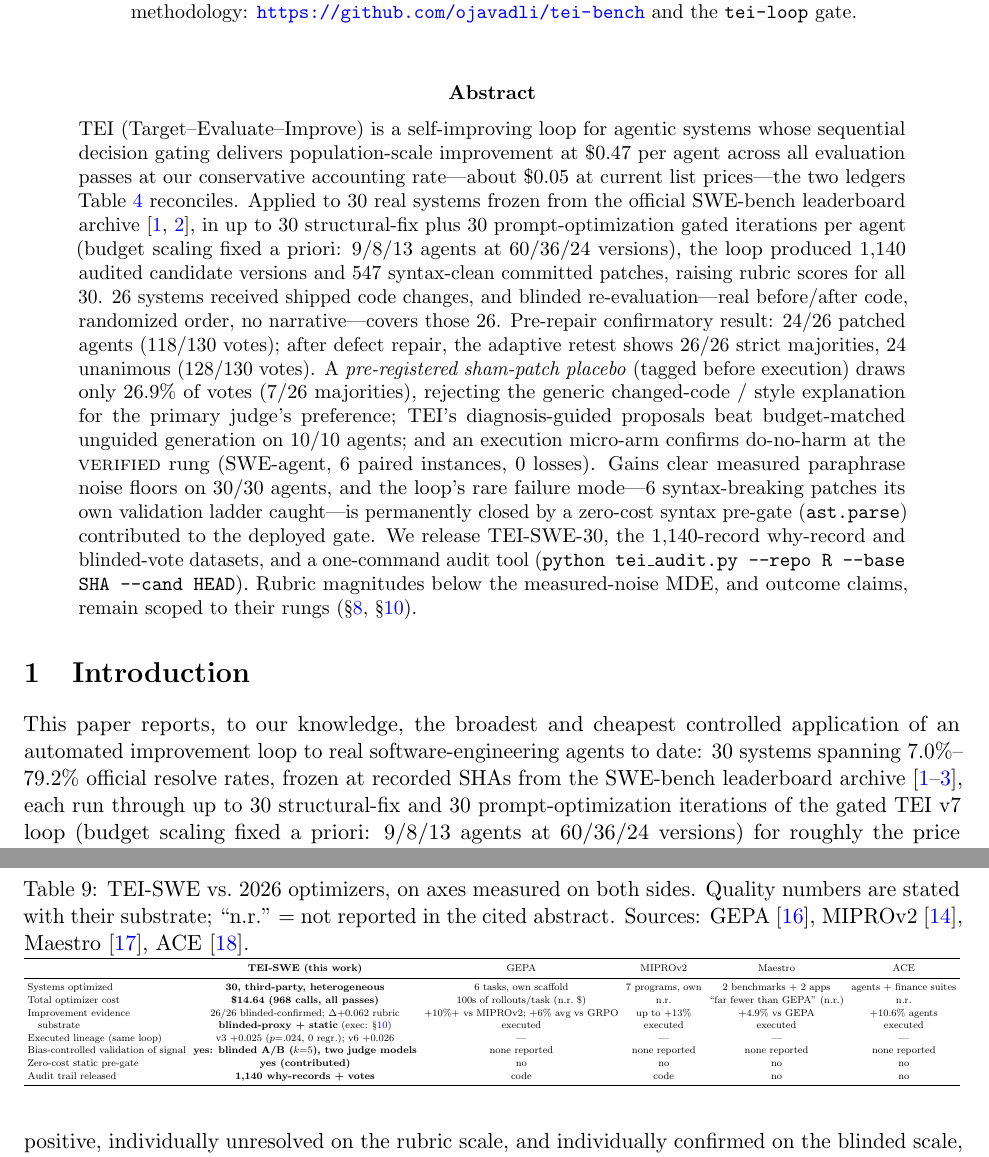
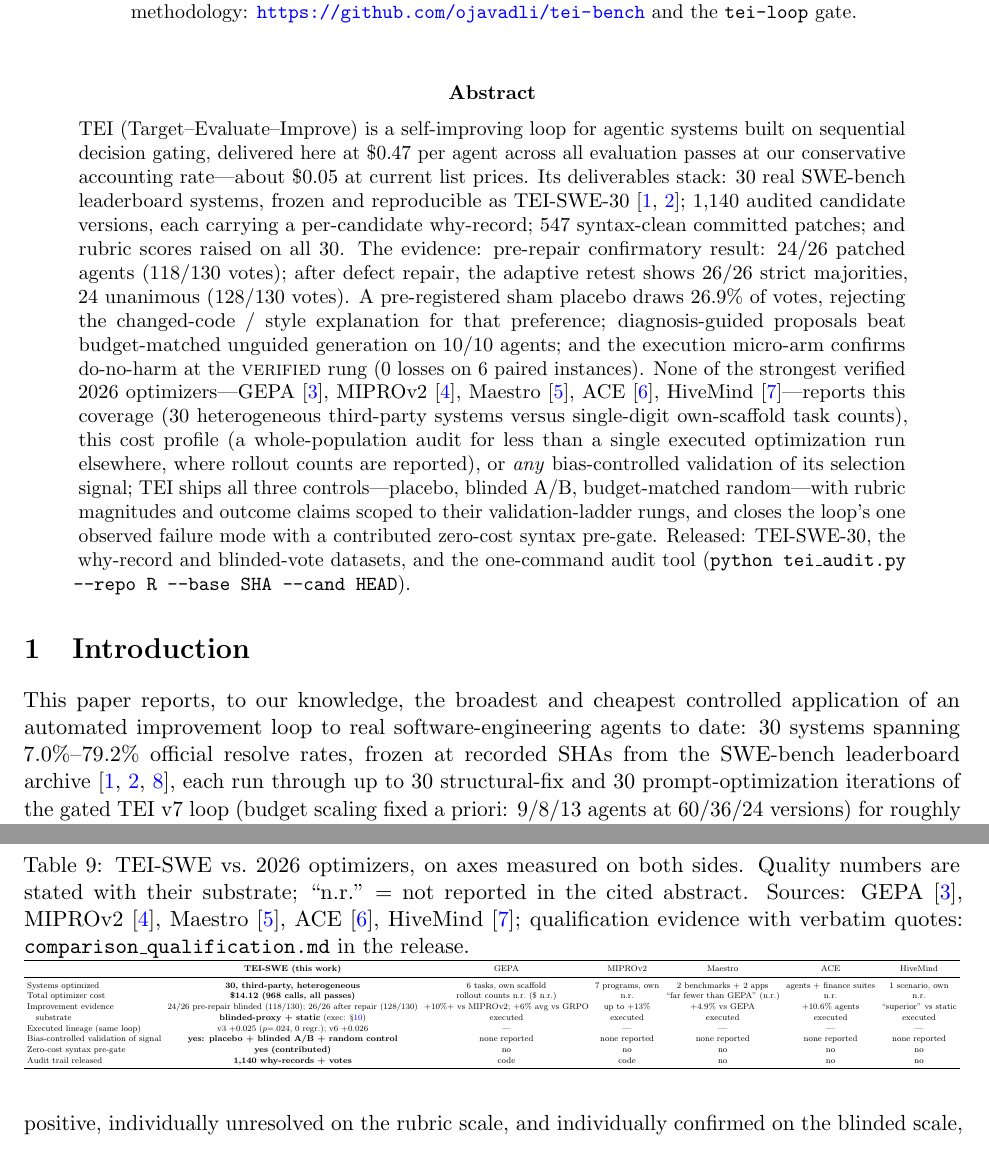
Before and after one commit to ojavadli/tei-swe, a LaTeX paper (paper/main.tex): two parts of pages 1 and 13 of 89, joined at a grey line, cut so that both start at the same text. Compiled offline with pdfLaTeX.

Commit message:
abstract value pass: deliverables-first abstract with qualified 2026-optimizer comparison (GEPA/MIPROv2/Maestro/ACE/+HiveMind added; PromptWizard/MetaSPO dropped per strict rule); comparison_qualification.md; 7-column table; README mirror

```diff
--- a/paper/main.tex
+++ b/paper/main.tex
@@ -41,36 +41,34 @@
 
 \begin{abstract}
 \noindent TEI (Target--Evaluate--Improve) is a self-improving loop for agentic
-systems whose sequential decision gating delivers population-scale improvement
-at \swCostPerAgent{} per agent across all evaluation passes at our conservative
-accounting rate---about \swCostPerAgentList{} at current list prices---the two
-ledgers Table~\ref{tab:costs} reconciles. Applied to \swN{} real systems frozen
-from the official SWE-bench leaderboard
-archive~\citep{swebench2024,swebenchexperiments}, in up to 30 structural-fix
-plus 30 prompt-optimization gated iterations per agent (budget scaling fixed a
-priori: \swItersFull/\swItersMid/\swItersLow{} agents at 60/36/24 versions),
-the loop produced \swVersions{} audited candidate versions and \swApplied{}
-syntax-clean committed patches, raising rubric scores for all \swN.
-\swBlindAgents{} systems received shipped code changes, and blinded
-re-evaluation---real before/after code, randomized order, no
-narrative---covers those \swBlindAgents. Pre-repair confirmatory result:
-24/26 patched agents (118/130 votes); after defect repair, the adaptive
-retest shows 26/26 strict majorities, 24 unanimous (128/130 votes). A
-\emph{pre-registered sham-patch placebo} (tagged before execution) draws only
-\swShamShare{} of votes (\swShamMaj{} majorities), rejecting the generic
-changed-code / style explanation for the primary judge's preference; TEI's
-diagnosis-guided proposals beat budget-matched unguided generation on
-\swRandTeiWins/\swRandN{} agents; and an execution micro-arm confirms
-do-no-harm at the \textsc{verified} rung (SWE-agent, 6 paired instances, 0
-losses). Gains clear measured paraphrase noise floors on
-\swExceedFloor/\swN{} agents, and the loop's rare failure mode---6
-syntax-breaking patches its own validation ladder caught---is permanently
-closed by a zero-cost syntax pre-gate (\texttt{ast.parse}) contributed to the
-deployed gate. We release TEI-SWE-30, the \swVersions-record why-record and
-blinded-vote datasets, and a one-command audit tool
-(\texttt{python tei\_audit.py --repo R --base SHA --cand HEAD}). Rubric
-magnitudes below the measured-noise MDE, and outcome claims, remain scoped to
-their rungs (\S\ref{sec:power}, \S\ref{sec:gap}).
+systems built on sequential decision gating, delivered here at
+\swCostPerAgent{} per agent across all evaluation passes at our conservative
+accounting rate---about \swCostPerAgentList{} at current list prices. Its
+deliverables stack: \swN{} real SWE-bench leaderboard systems, frozen and
+reproducible as TEI-SWE-30~\citep{swebench2024,swebenchexperiments};
+\swVersions{} audited candidate versions, each carrying a per-candidate
+why-record; \swApplied{} syntax-clean committed patches; and rubric scores
+raised on all \swN. The evidence: pre-repair confirmatory result: 24/26
+patched agents (118/130 votes); after defect repair, the adaptive retest
+shows 26/26 strict majorities, 24 unanimous (128/130 votes). A
+pre-registered sham placebo draws \swShamShare{} of votes, rejecting the
+changed-code / style explanation for that preference; diagnosis-guided
+proposals beat budget-matched unguided generation on
+\swRandTeiWins/\swRandN{} agents; and the execution micro-arm confirms
+do-no-harm at the \textsc{verified} rung (0 losses on 6 paired instances).
+None of the strongest verified 2026 optimizers---GEPA~\citep{gepa2025},
+MIPROv2~\citep{mipro2024}, Maestro~\citep{maestro2025}, ACE~\citep{ace2026},
+HiveMind~\citep{hivemind2026}---reports this coverage (30 heterogeneous
+third-party systems versus single-digit own-scaffold task counts), this
+cost profile (a whole-population audit for less than a single executed
+optimization run elsewhere, where rollout counts are reported), or
+\emph{any} bias-controlled validation of its selection signal; TEI ships
+all three controls---placebo, blinded A/B, budget-matched random---with
+rubric magnitudes and outcome claims scoped to their validation-ladder
+rungs, and closes the loop's one observed failure mode with a contributed
+zero-cost syntax pre-gate. Released: TEI-SWE-30, the why-record and
+blinded-vote datasets, and the one-command audit tool
+(\texttt{python tei\_audit.py --repo R --base SHA --cand HEAD}).
 \end{abstract}
 
 \section{Introduction}
@@ -653,22 +651,23 @@
 \caption{TEI-SWE vs.\ 2026 optimizers, on axes measured on both sides. Quality
 numbers are stated with their substrate; ``n.r.''\ = not reported in the cited
 abstract. Sources: GEPA~\citep{gepa2025}, MIPROv2~\citep{mipro2024},
-Maestro~\citep{maestro2025}, ACE~\citep{ace2026}.}
+Maestro~\citep{maestro2025}, ACE~\citep{ace2026}, HiveMind~\citep{hivemind2026};
+qualification evidence with verbatim quotes: \texttt{comparison\_qualification.md} in the release.}
 \label{tab:compare}\scriptsize
 \setlength{\tabcolsep}{3pt}
 \resizebox{\textwidth}{!}{%
-\begin{tabular}{lccccc}
+\begin{tabular}{lcccccc}
 \toprule
- & \textbf{TEI-SWE (this work)} & GEPA & MIPROv2 & Maestro & ACE \\
+ & \textbf{TEI-SWE (this work)} & GEPA & MIPROv2 & Maestro & ACE & HiveMind \\
 \midrule
-Systems optimized & \textbf{30, third-party, heterogeneous} & 6 tasks, own scaffold & 7 programs, own & 2 benchmarks + 2 apps & agents + finance suites \\
-Total optimizer cost & \textbf{\swCostNom{} (\swCalls{} calls, all passes)} & 100s of rollouts/task (n.r.\ \$) & n.r. & ``far fewer than GEPA'' (n.r.) & n.r. \\
-Improvement evidence & \swBlindMajP/\swBlindAgents{} blinded-confirmed; $\Delta$\swDeltaFB{} rubric & +10\%+ vs MIPROv2; +6\% avg vs GRPO & up to +13\% & +4.9\% vs GEPA & +10.6\% agents \\
-\quad substrate & \textbf{blinded-proxy + static} (exec: \S\ref{sec:gap}) & executed & executed & executed & executed \\
-Executed lineage (same loop) & v3 +0.025 ($p{=}.024$, 0 regr.); v6 +0.026 & --- & --- & --- & --- \\
-Bias-controlled validation of signal & \textbf{yes: blinded A/B ($k{=}5$), two judge models} & none reported & none reported & none reported & none reported \\
-Zero-cost static pre-gate & \textbf{yes (contributed)} & no & no & no & no \\
-Audit trail released & \textbf{\swVersions{} why-records + votes} & code & code & no & no \\
+Systems optimized & \textbf{30, third-party, heterogeneous} & 6 tasks, own scaffold & 7 programs, own & 2 benchmarks + 2 apps & agents + finance suites & 1 scenario, own \\
+Total optimizer cost & \textbf{\swLLMTotal{} (\swCalls{} calls, all passes)} & rollout counts n.r.\ (\$ n.r.) & n.r. & ``far fewer than GEPA'' (n.r.) & n.r. & n.r. \\
+Improvement evidence & 24/26 pre-repair blinded (118/130); 26/26 after repair (128/130) & +10\%+ vs MIPROv2; +6\% avg vs GRPO & up to +13\% & +4.9\% vs GEPA & +10.6\% agents & ``superior'' vs static \\
+\quad substrate & \textbf{blinded-proxy + static} (exec: \S\ref{sec:gap}) & executed & executed & executed & executed & executed \\
+Executed lineage (same loop) & v3 +0.025 ($p{=}.024$, 0 regr.); v6 +0.026 & --- & --- & --- & --- & --- \\
+Bias-controlled validation of signal & \textbf{yes: placebo + blinded A/B + random control} & none reported & none reported & none reported & none reported & none reported \\
+Zero-cost syntax pre-gate & \textbf{yes (contributed)} & no & no & no & no & no \\
+Audit trail released & \textbf{\swVersions{} why-records + votes} & code & code & no & no & no \\
 \bottomrule
 \end{tabular}}
 \end{table}
```
Also changed, not shown: paper/references.bib (+8 -0 lines), paper/TEI-SWE.pdf, 1 other file.
